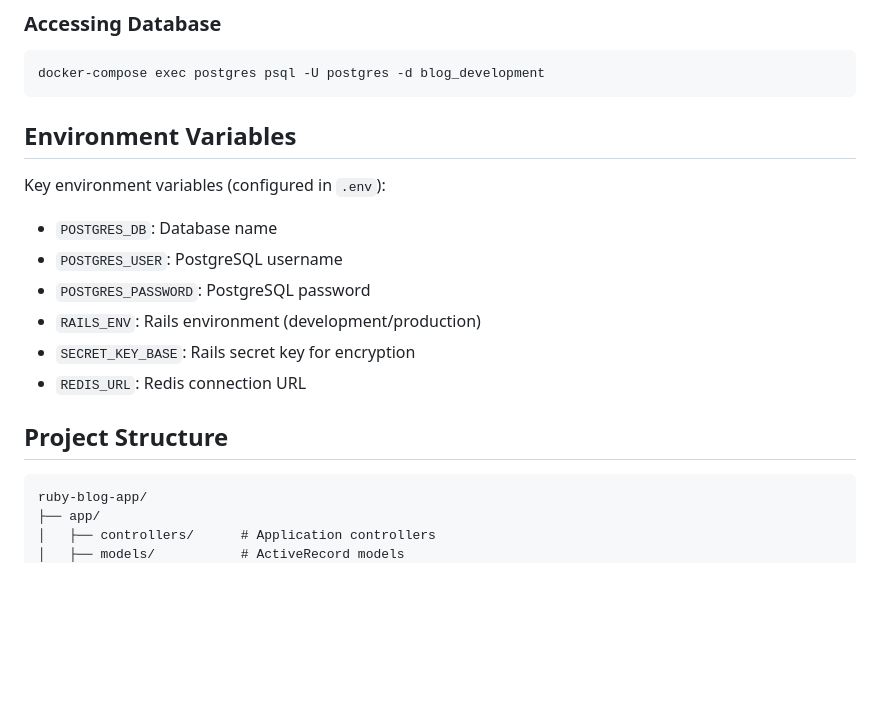
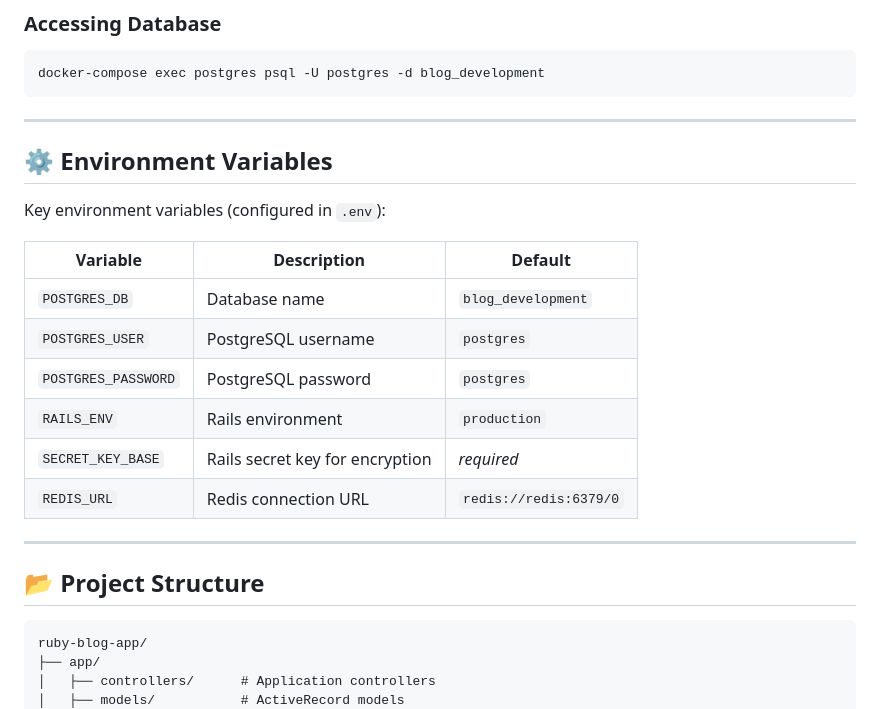
Before and after one commit to derek-etherton-opslevel/Docker-Examples, a Markdown page: ruby-blog-app/README.md, the part around one of its changes. GitHub-like rendering; blank space fills up the shorter version.

````diff
--- a/ruby-blog-app/README.md
+++ b/ruby-blog-app/README.md
@@ -147,20 +197,26 @@ docker-compose exec rails bundle exec rails generate migration MigrationName
 docker-compose exec postgres psql -U postgres -d blog_development
 ```
 
-## Environment Variables
+---
+
+## ⚙️ Environment Variables
 
 Key environment variables (configured in `.env`):
 
-- `POSTGRES_DB`: Database name
-- `POSTGRES_USER`: PostgreSQL username
-- `POSTGRES_PASSWORD`: PostgreSQL password
-- `RAILS_ENV`: Rails environment (development/production)
-- `SECRET_KEY_BASE`: Rails secret key for encryption
-- `REDIS_URL`: Redis connection URL
+| Variable | Description | Default |
+|----------|-------------|---------|
+| `POSTGRES_DB` | Database name | `blog_development` |
+| `POSTGRES_USER` | PostgreSQL username | `postgres` |
+| `POSTGRES_PASSWORD` | PostgreSQL password | `postgres` |
+| `RAILS_ENV` | Rails environment | `production` |
+| `SECRET_KEY_BASE` | Rails secret key for encryption | *required* |
+| `REDIS_URL` | Redis connection URL | `redis://redis:6379/0` |
 
-## Project Structure
+---
 
-```
+## 📂 Project Structure
+
+```plaintext
 ruby-blog-app/
 ├── app/
 │   ├── controllers/      # Application controllers
````
Also changed, not shown: other parts of ruby-blog-app/README.md (+120 -45 lines).
